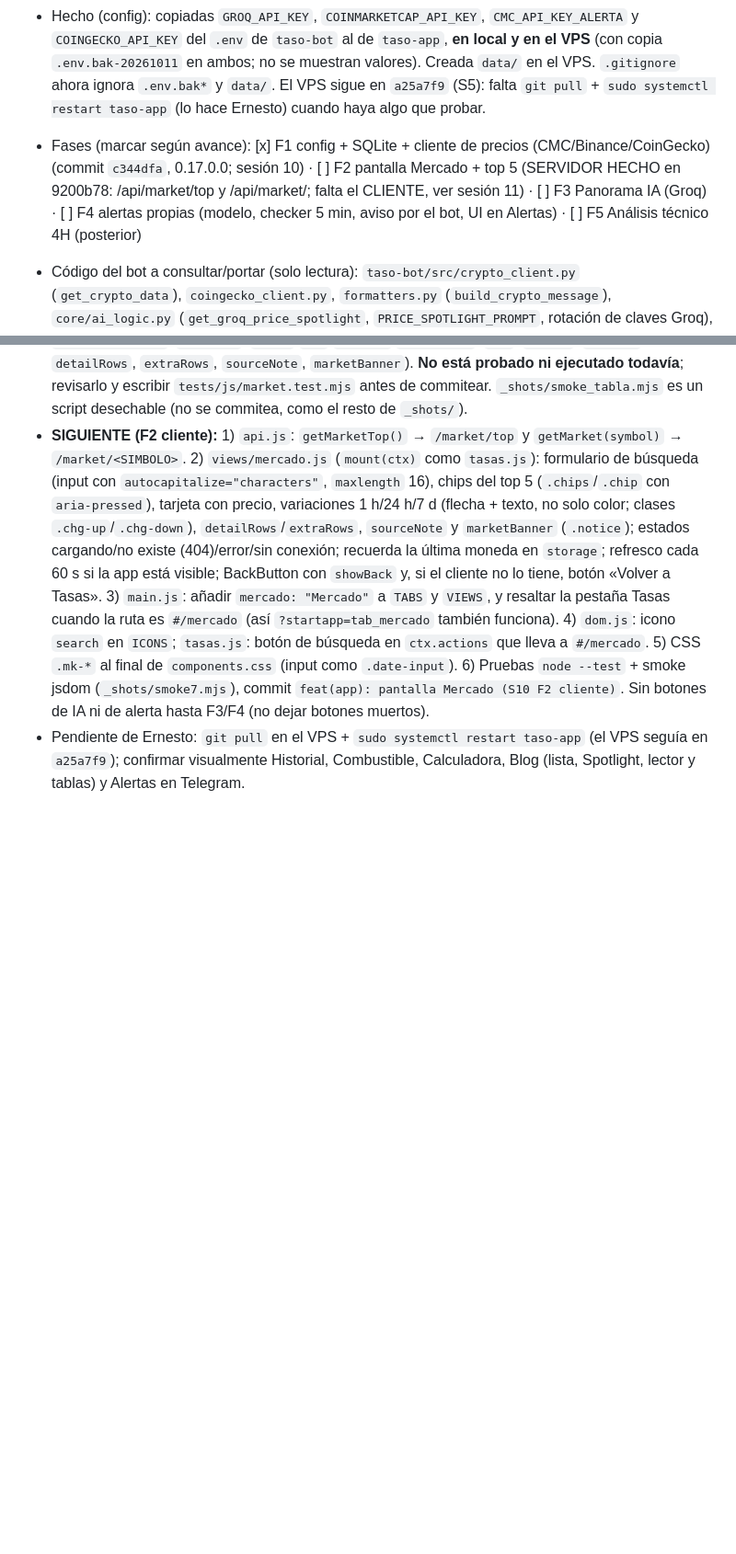
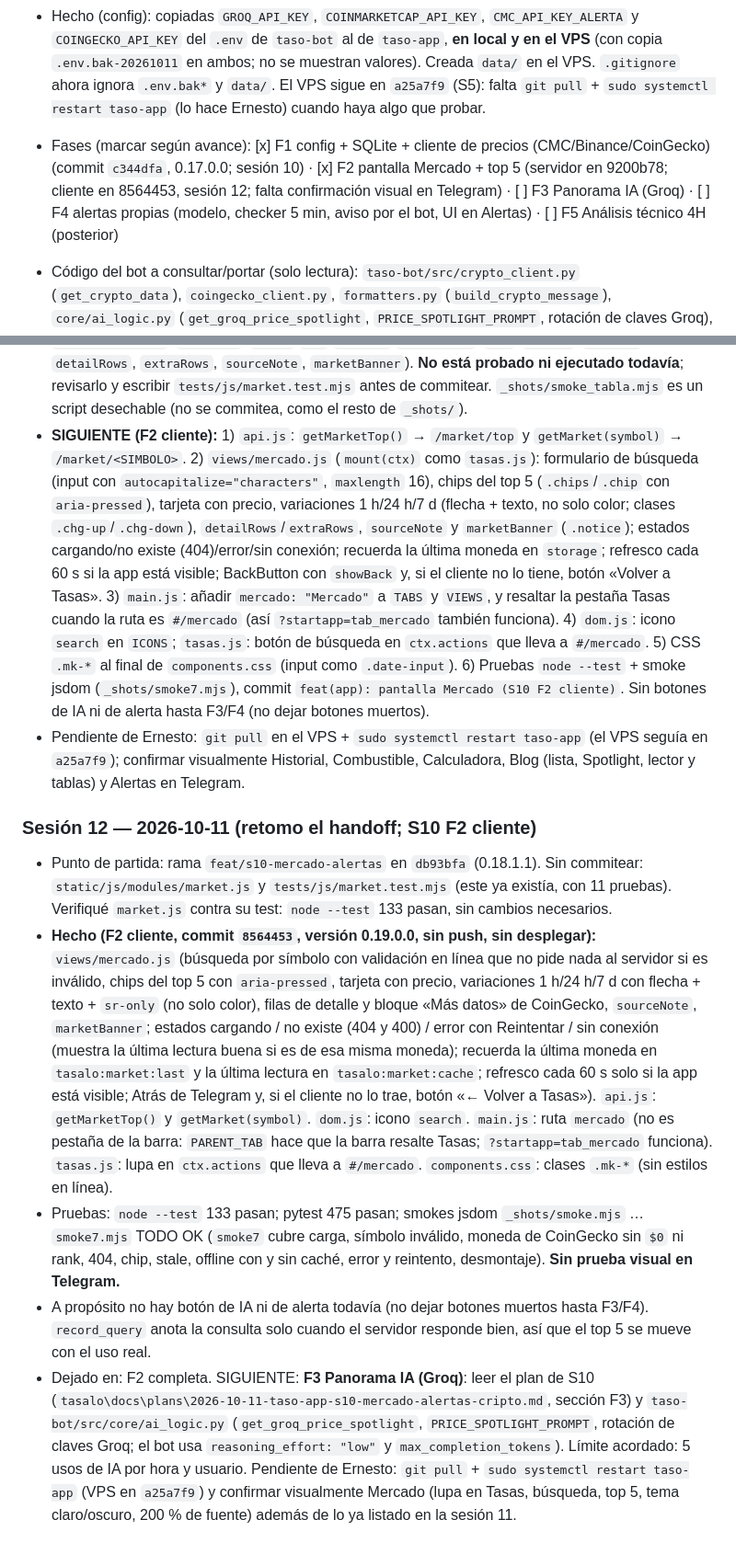
Before and after one commit to TASALO-TEAM/taso-app, a Markdown page: docs/HANDOFF_AGENTE.md, 2 parts joined by grey strips. Shown at 92% size. Rendered like a GitHub page; blank space fills up the shorter version.

Commit message:
docs(app): handoff con S10 F2 cliente terminado

```diff
--- a/docs/HANDOFF_AGENTE.md
+++ b/docs/HANDOFF_AGENTE.md
@@ -145,7 +145,7 @@ Cómo continuar: `Artifact` action `read` con la URL → abrir `project/Main.dc.
 - Decisiones que Ernesto no contestó una a una (se tomaron las propuestas del plan; si él dice otra cosa, cambiarlo): S10 va **antes** que S7; claves **compartidas** con el bot (mismo cupo, por eso el checker usa Binance primero); mechas de Binance **activadas**; se guarda `price_at_creation` solo para el «+X %» del aviso; límites 20 alertas/usuario, 5/moneda, 5 usos de IA/hora/usuario; top 5 de semilla BTC, ETH, SOL, BNB, HIVE.
 - Rama `feat/s10-mercado-alertas` (desde `main` 0.16.0.1). S7 (Ajustes + mensajes) queda pendiente con su plan `2026-10-11-taso-app-s7-ajustes-mensajes.md` (sus 4 preguntas siguen sin responder).
 - Hecho (config): copiadas `GROQ_API_KEY`, `COINMARKETCAP_API_KEY`, `CMC_API_KEY_ALERTA` y `COINGECKO_API_KEY` del `.env` de `taso-bot` al de `taso-app`, **en local y en el VPS** (con copia `.env.bak-20261011` en ambos; no se muestran valores). Creada `data/` en el VPS. `.gitignore` ahora ignora `.env.bak*` y `data/`. El VPS sigue en `a25a7f9` (S5): falta `git pull` + `sudo systemctl restart taso-app` (lo hace Ernesto) cuando haya algo que probar.
-- Fases (marcar según avance): [x] F1 config + SQLite + cliente de precios (CMC/Binance/CoinGecko) (commit `c344dfa`, 0.17.0.0; sesión 10) · [ ] F2 pantalla Mercado + top 5 (SERVIDOR HECHO en 9200b78: /api/market/top y /api/market/<SIMBOLO>; falta el CLIENTE, ver sesión 11) · [ ] F3 Panorama IA (Groq) · [ ] F4 alertas propias (modelo, checker 5 min, aviso por el bot, UI en Alertas) · [ ] F5 Análisis técnico 4H (posterior)
+- Fases (marcar según avance): [x] F1 config + SQLite + cliente de precios (CMC/Binance/CoinGecko) (commit `c344dfa`, 0.17.0.0; sesión 10) · [x] F2 pantalla Mercado + top 5 (servidor en 9200b78; cliente en 8564453, sesión 12; falta confirmación visual en Telegram) · [ ] F3 Panorama IA (Groq) · [ ] F4 alertas propias (modelo, checker 5 min, aviso por el bot, UI en Alertas) · [ ] F5 Análisis técnico 4H (posterior)
 - Código del bot a consultar/portar (solo lectura): `taso-bot/src/crypto_client.py` (`get_crypto_data`), `coingecko_client.py`, `formatters.py` (`build_crypto_message`), `core/ai_logic.py` (`get_groq_price_spotlight`, `PRICE_SPOTLIGHT_PROMPT`, rotación de claves Groq), `services/price_alert_checker.py`.
 - Convenciones del código de `taso-app`: Flask **síncrono** (httpx síncrono, sin asyncio), `config.py` con pydantic-settings (`settings`), servicios en `src/services/`, blueprints en `src/routes/` con `@require_user` (identidad solo de `g.user_id`), errores `{"ok": false, "error": {code, message}}`, caché `TTLCache` con stale-if-error, tests con la fixture `ctx` de `tests/test_api_rates.py` y `signed()/tma()` de `tests/test_shell.py`.
 
@@ -163,3 +163,11 @@ Cómo continuar: `Artifact` action `read` con la URL → abrir `project/Main.dc.
 - **EN CURSO, SIN COMMITEAR:** `static/js/modules/market.js` (formato puro de Mercado: `normalizeSymbol`, `cleanTop`, `plain`/`usd`/`compact`/`usdCompact`, `pct`, `kindOf`, `changes`, `detailRows`, `extraRows`, `sourceNote`, `marketBanner`). **No está probado ni ejecutado todavía**; revisarlo y escribir `tests/js/market.test.mjs` antes de commitear. `_shots/smoke_tabla.mjs` es un script desechable (no se commitea, como el resto de `_shots/`).
 - **SIGUIENTE (F2 cliente):** 1) `api.js`: `getMarketTop()` → `/market/top` y `getMarket(symbol)` → `/market/<SIMBOLO>`. 2) `views/mercado.js` (`mount(ctx)` como `tasas.js`): formulario de búsqueda (input con `autocapitalize="characters"`, `maxlength` 16), chips del top 5 (`.chips`/`.chip` con `aria-pressed`), tarjeta con precio, variaciones 1 h/24 h/7 d (flecha + texto, no solo color; clases `.chg-up`/`.chg-down`), `detailRows`/`extraRows`, `sourceNote` y `marketBanner` (`.notice`); estados cargando/no existe (404)/error/sin conexión; recuerda la última moneda en `storage`; refresco cada 60 s si la app está visible; BackButton con `showBack` y, si el cliente no lo tiene, botón «Volver a Tasas». 3) `main.js`: añadir `mercado: "Mercado"` a `TABS` y `VIEWS`, y resaltar la pestaña Tasas cuando la ruta es `#/mercado` (así `?startapp=tab_mercado` también funciona). 4) `dom.js`: icono `search` en `ICONS`; `tasas.js`: botón de búsqueda en `ctx.actions` que lleva a `#/mercado`. 5) CSS `.mk-*` al final de `components.css` (input como `.date-input`). 6) Pruebas `node --test` + smoke jsdom (`_shots/smoke7.mjs`), commit `feat(app): pantalla Mercado (S10 F2 cliente)`. Sin botones de IA ni de alerta hasta F3/F4 (no dejar botones muertos).
 - Pendiente de Ernesto: `git pull` en el VPS + `sudo systemctl restart taso-app` (el VPS seguía en `a25a7f9`); confirmar visualmente Historial, Combustible, Calculadora, Blog (lista, Spotlight, lector y tablas) y Alertas en Telegram.
+
+
+### Sesión 12 — 2026-10-11 (retomo el handoff; S10 F2 cliente)
+- Punto de partida: rama `feat/s10-mercado-alertas` en `db93bfa` (0.18.1.1). Sin commitear: `static/js/modules/market.js` y `tests/js/market.test.mjs` (este ya existía, con 11 pruebas). Verifiqué `market.js` contra su test: `node --test` 133 pasan, sin cambios necesarios.
+- **Hecho (F2 cliente, commit `8564453`, versión 0.19.0.0, sin push, sin desplegar):** `views/mercado.js` (búsqueda por símbolo con validación en línea que no pide nada al servidor si es inválido, chips del top 5 con `aria-pressed`, tarjeta con precio, variaciones 1 h/24 h/7 d con flecha + texto + `sr-only` (no solo color), filas de detalle y bloque «Más datos» de CoinGecko, `sourceNote`, `marketBanner`; estados cargando / no existe (404 y 400) / error con Reintentar / sin conexión (muestra la última lectura buena si es de esa misma moneda); recuerda la última moneda en `tasalo:market:last` y la última lectura en `tasalo:market:cache`; refresco cada 60 s solo si la app está visible; Atrás de Telegram y, si el cliente no lo trae, botón «← Volver a Tasas»). `api.js`: `getMarketTop()` y `getMarket(symbol)`. `dom.js`: icono `search`. `main.js`: ruta `mercado` (no es pestaña de la barra: `PARENT_TAB` hace que la barra resalte Tasas; `?startapp=tab_mercado` funciona). `tasas.js`: lupa en `ctx.actions` que lleva a `#/mercado`. `components.css`: clases `.mk-*` (sin estilos en línea).
+- Pruebas: `node --test` 133 pasan; pytest 475 pasan; smokes jsdom `_shots/smoke.mjs` … `smoke7.mjs` TODO OK (`smoke7` cubre carga, símbolo inválido, moneda de CoinGecko sin `$0` ni rank, 404, chip, stale, offline con y sin caché, error y reintento, desmontaje). **Sin prueba visual en Telegram.**
+- A propósito no hay botón de IA ni de alerta todavía (no dejar botones muertos hasta F3/F4). `record_query` anota la consulta solo cuando el servidor responde bien, así que el top 5 se mueve con el uso real.
+- Dejado en: F2 completa. SIGUIENTE: **F3 Panorama IA (Groq)**: leer el plan de S10 (`tasalo\docs\plans\2026-10-11-taso-app-s10-mercado-alertas-cripto.md`, sección F3) y `taso-bot/src/core/ai_logic.py` (`get_groq_price_spotlight`, `PRICE_SPOTLIGHT_PROMPT`, rotación de claves Groq; el bot usa `reasoning_effort: "low"` y `max_completion_tokens`). Límite acordado: 5 usos de IA por hora y usuario. Pendiente de Ernesto: `git pull` + `sudo systemctl restart taso-app` (VPS en `a25a7f9`) y confirmar visualmente Mercado (lupa en Tasas, búsqueda, top 5, tema claro/oscuro, 200 % de fuente) además de lo ya listado en la sesión 11.
```
